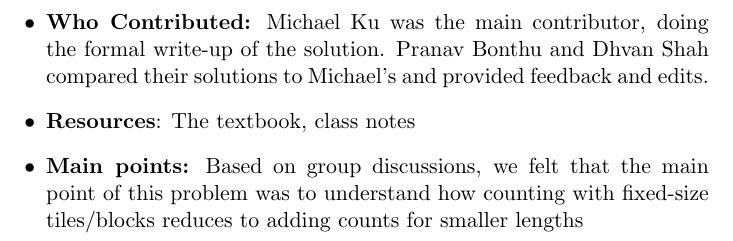
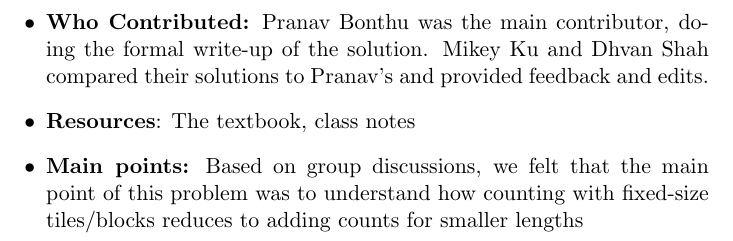
Before and after one commit to Dh-Van/Discrete, a LaTeX document (GHW6/problems/Problem1.tex): part of page 2 of 2, cut so that both start at the same text. Compiled offline with pdfLaTeX.

Commit message:
Update Problem1.tex

```diff
--- a/GHW6/problems/Problem1.tex
+++ b/GHW6/problems/Problem1.tex
@@ -61,7 +61,7 @@ Since the base case of $P(1)$ holds and since the $(k+1)$st case holds true, $P(
 
 
 \begin{itemize}
-    \item \textbf{Who Contributed:} Michael Ku was the main contributor, doing the formal write-up of the solution. Pranav Bonthu and Dhvan Shah compared their solutions to Michael's and provided feedback and edits.
+    \item \textbf{Who Contributed:} Pranav Bonthu was the main contributor, doing the formal write-up of the solution. Mikey Ku and Dhvan Shah compared their solutions to Pranav's and provided feedback and edits.
     \item \textbf{Resources}: The textbook, class notes
     \item \textbf{Main points:} Based on group discussions, we felt that the main point of this problem was to understand how counting with fixed-size tiles/blocks reduces to adding counts for smaller lengths
 \end{itemize}
```
